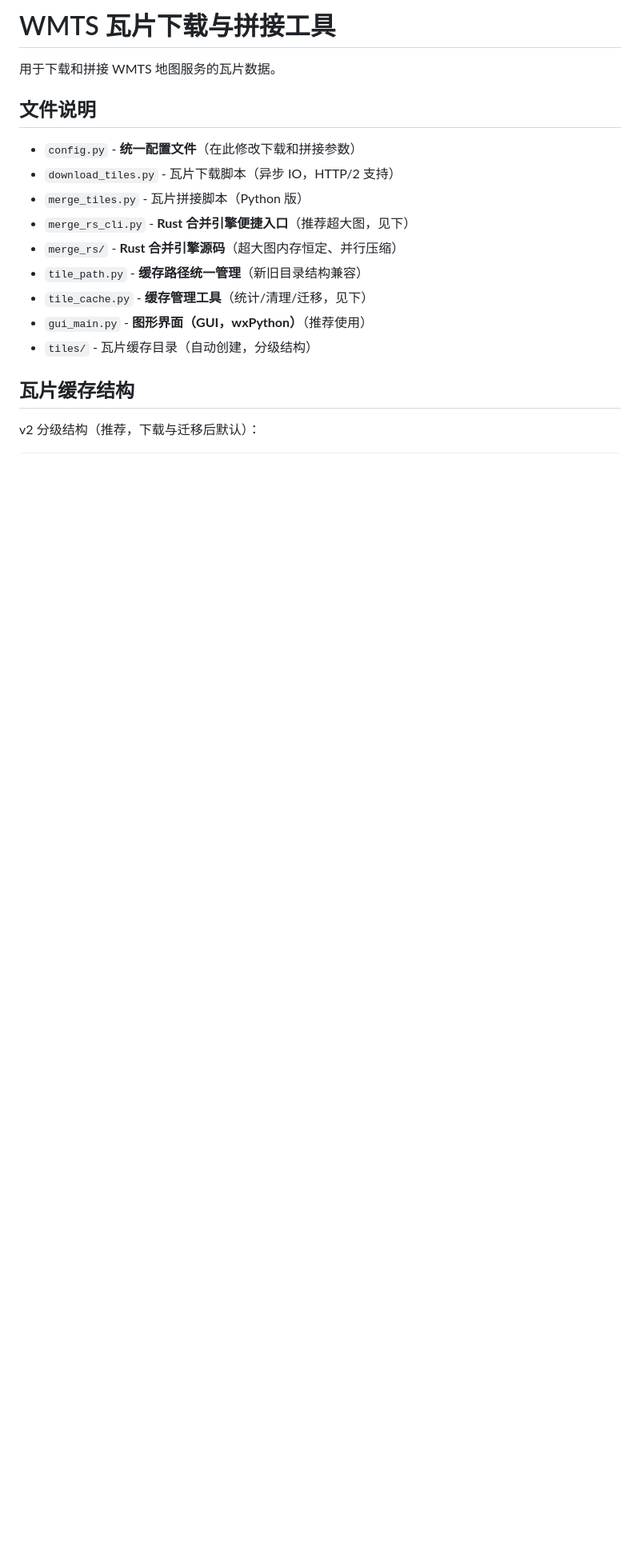
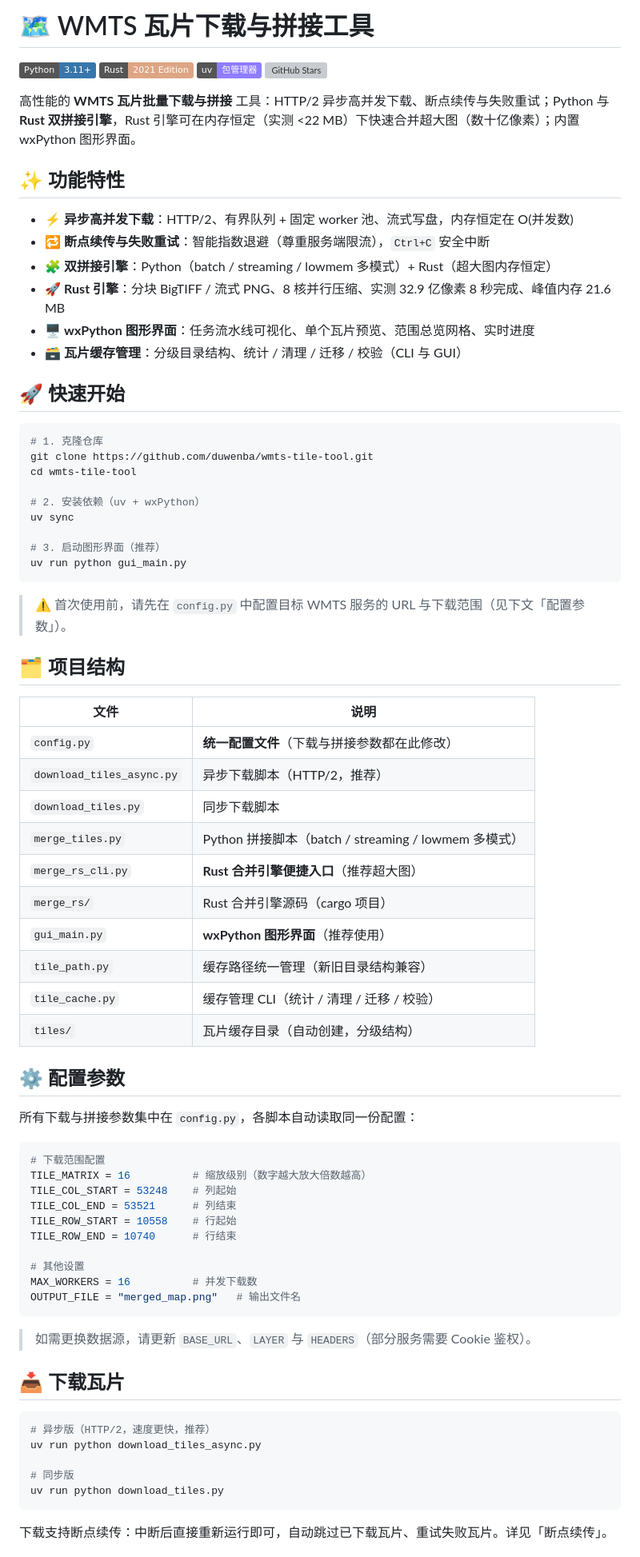
Before and after one commit to duwenba/wmts-tile-tool, a Markdown page: README.md, the part around one of its changes. Shown at 80% size. Drawn GitHub-style; badges without logos; blank space fills up the shorter version; grey boxes are pictures that could not be loaded.

Commit message:
docs: 重构 README（特性/快速开始/FAQ 结构、去重、新增性能设计文档）
- 新增功能特性、快速开始、项目结构、FAQ 章节
- 去重下载/拼接命令与模式表，统一信息入口
- 深层性能设计拆至 docs/performance.md 并双向链接
- 修正 pyproject 包名说明并加入徽章

````diff
--- a/README.md
+++ b/README.md
@@ -1,19 +1,80 @@
-# WMTS 瓦片下载与拼接工具
+# 🗺️ WMTS 瓦片下载与拼接工具
 
-用于下载和拼接 WMTS 地图服务的瓦片数据。
+![Python](https://img.shields.io/badge/Python-3.11+-3776AB?logo=python&logoColor=white)
+![Rust](https://img.shields.io/badge/Rust-2021%20Edition-dea584?logo=rust&logoColor=white)
+![uv](https://img.shields.io/badge/uv-%E5%8C%85%E7%AE%A1%E7%90%86%E5%99%A8-8E7DFF?logo=astral&logoColor=white)
+![GitHub Stars](https://img.shields.io/github/stars/duwenba/wmts-tile-tool?style=social)
 
-## 文件说明
+高性能的 **WMTS 瓦片批量下载与拼接** 工具：HTTP/2 异步高并发下载、断点续传与失败重试；Python 与 **Rust 双拼接引擎**，Rust 引擎可在内存恒定（实测 <22 MB）下快速合并超大图（数十亿像素）；内置 wxPython 图形界面。
 
-- `config.py` - **统一配置文件**（在此修改下载和拼接参数）
-- `download_tiles.py` - 瓦片下载脚本（异步 IO，HTTP/2 支持）
-- `merge_tiles.py` - 瓦片拼接脚本（Python 版）
-- `merge_rs_cli.py` - **Rust 合并引擎便捷入口**（推荐超大图，见下）
-- `merge_rs/` - **Rust 合并引擎源码**（超大图内存恒定、并行压缩）
-- `tile_path.py` - **缓存路径统一管理**（新旧目录结构兼容）
-- `tile_cache.py` - **缓存管理工具**（统计/清理/迁移，见下）
-- `gui_main.py` - **图形界面（GUI，wxPython）**（推荐使用）
-- `tiles/` - 瓦片缓存目录（自动创建，分级结构）
+## ✨ 功能特性
 
-## 瓦片缓存结构
+- ⚡ **异步高并发下载**：HTTP/2、有界队列 + 固定 worker 池、流式写盘，内存恒定在 O(并发数)
+- 🔁 **断点续传与失败重试**：智能指数退避（尊重服务端限流），`Ctrl+C` 安全中断
+- 🧩 **双拼接引擎**：Python（batch / streaming / lowmem 多模式）+ Rust（超大图内存恒定）
+- 🚀 **Rust 引擎**：分块 BigTIFF / 流式 PNG、8 核并行压缩、实测 32.9 亿像素 8 秒完成、峰值内存 21.6 MB
+- 🖥️ **wxPython 图形界面**：任务流水线可视化、单个瓦片预览、范围总览网格、实时进度
+- 🗃️ **瓦片缓存管理**：分级目录结构、统计 / 清理 / 迁移 / 校验（CLI 与 GUI）
 
-v2 分级结构（推荐，下载与迁移后默认）：
+## 🚀 快速开始
+
+```bash
+# 1. 克隆仓库
+git clone https://github.com/duwenba/wmts-tile-tool.git
+cd wmts-tile-tool
+
+# 2. 安装依赖（uv + wxPython）
+uv sync
+
+# 3. 启动图形界面（推荐）
+uv run python gui_main.py
+```
+
+> ⚠️ 首次使用前，请先在 `config.py` 中配置目标 WMTS 服务的 URL 与下载范围（见下文「配置参数」）。
+
+## 🗂️ 项目结构
+
+| 文件 | 说明 |
+|------|------|
+| `config.py` | **统一配置文件**（下载与拼接参数都在此修改） |
+| `download_tiles_async.py` | 异步下载脚本（HTTP/2，推荐） |
+| `download_tiles.py` | 同步下载脚本 |
+| `merge_tiles.py` | Python 拼接脚本（batch / streaming / lowmem 多模式） |
+| `merge_rs_cli.py` | **Rust 合并引擎便捷入口**（推荐超大图） |
+| `merge_rs/` | Rust 合并引擎源码（cargo 项目） |
+| `gui_main.py` | **wxPython 图形界面**（推荐使用） |
+| `tile_path.py` | 缓存路径统一管理（新旧目录结构兼容） |
+| `tile_cache.py` | 缓存管理 CLI（统计 / 清理 / 迁移 / 校验） |
+| `tiles/` | 瓦片缓存目录（自动创建，分级结构） |
+
+## ⚙️ 配置参数
+
+所有下载与拼接参数集中在 `config.py`，各脚本自动读取同一份配置：
+
+```python
+# 下载范围配置
+TILE_MATRIX = 16          # 缩放级别（数字越大放大倍数越高）
+TILE_COL_START = 53248    # 列起始
+TILE_COL_END = 53521      # 列结束
+TILE_ROW_START = 10558    # 行起始
+TILE_ROW_END = 10740      # 行结束
+
+# 其他设置
+MAX_WORKERS = 16          # 并发下载数
+OUTPUT_FILE = "merged_map.png"   # 输出文件名
+```
+
+> 如需更换数据源，请更新 `BASE_URL`、`LAYER` 与 `HEADERS`（部分服务需要 Cookie 鉴权）。
+
+## 📥 下载瓦片
+
+```bash
+# 异步版（HTTP/2，速度更快，推荐）
+uv run python download_tiles_async.py
+
+# 同步版
+uv run python download_tiles.py
+```
+
+下载支持断点续传：中断后直接重新运行即可，自动跳过已下载瓦片、重试失败瓦片。详见「断点续传」。
+
````
Also changed, not shown: other parts of README.md (+136 -264 lines), docs/performance.md (added, +75 -0 lines).
